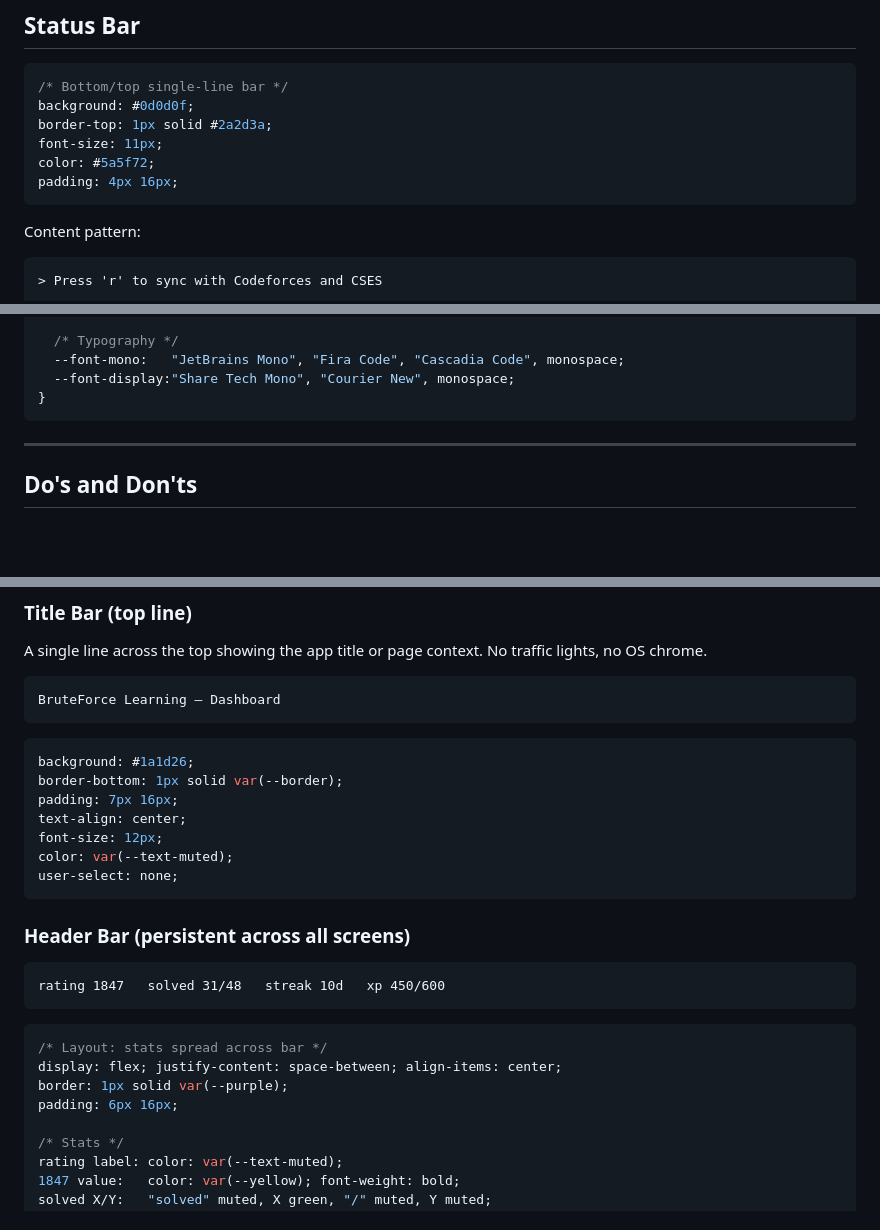
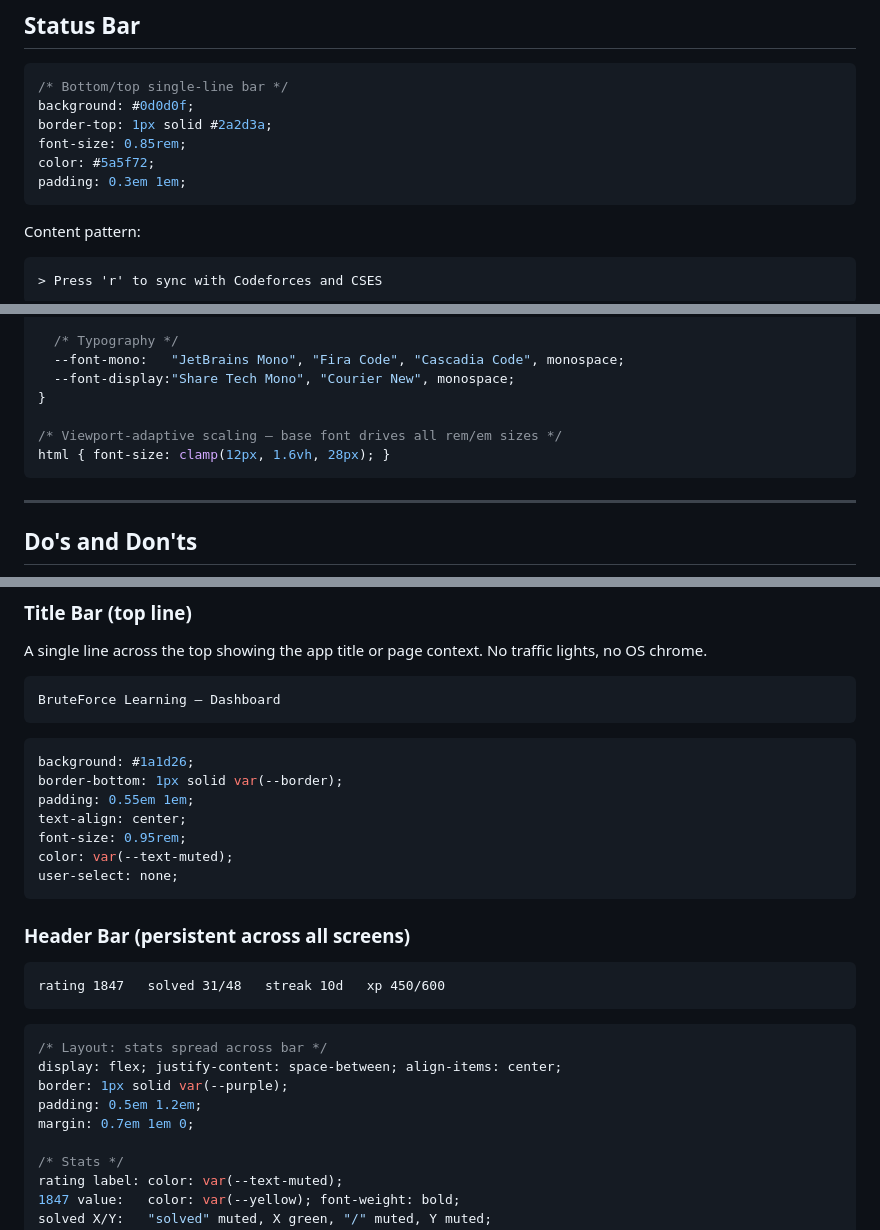
Before and after one commit to astra-at-top/Brutefroce-learning-web-app, a Markdown page: tui-design-system.md, 3 parts joined by grey strips. Drawn GitHub-style; blank space fills up the shorter version.

````diff
--- a/tui-design-system.md
+++ b/tui-design-system.md
@@ -201,9 +225,9 @@ TUI UIs are **mostly static** — animations should feel like terminal output, n
 /* Bottom/top single-line bar */
 background: #0d0d0f;
 border-top: 1px solid #2a2d3a;
-font-size: 11px;
+font-size: 0.85rem;
 color: #5a5f72;
-padding: 4px 16px;
+padding: 0.3em 1em;
 ```
 
 Content pattern:
@@ -242,6 +266,9 @@ Always prefix with `> ` or `›` to evoke a terminal prompt.
   --font-mono:   "JetBrains Mono", "Fira Code", "Cascadia Code", monospace;
   --font-display:"Share Tech Mono", "Courier New", monospace;
 }
+
+/* Viewport-adaptive scaling — base font drives all rem/em sizes */
+html { font-size: clamp(12px, 1.6vh, 28px); }
 ```
 
 ---
@@ -558,9 +588,9 @@ BruteForce Learning — Dashboard
 ```css
 background: #1a1d26;
 border-bottom: 1px solid var(--border);
-padding: 7px 16px;
+padding: 0.55em 1em;
 text-align: center;
-font-size: 12px;
+font-size: 0.95rem;
 color: var(--text-muted);
 user-select: none;
 ```
@@ -573,7 +603,8 @@ rating 1847   solved 31/48   streak 10d   xp 450/600
 /* Layout: stats spread across bar */
 display: flex; justify-content: space-between; align-items: center;
 border: 1px solid var(--purple);
-padding: 6px 16px;
+padding: 0.5em 1.2em;
+margin: 0.7em 1em 0;
 
 /* Stats */
 rating label: color: var(--text-muted);
````
Also changed, not shown: other parts of tui-design-system.md (+83 -32 lines).
